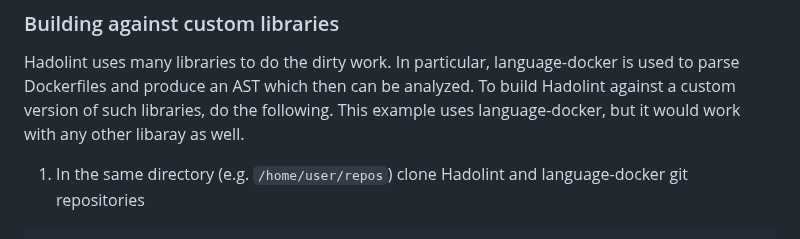
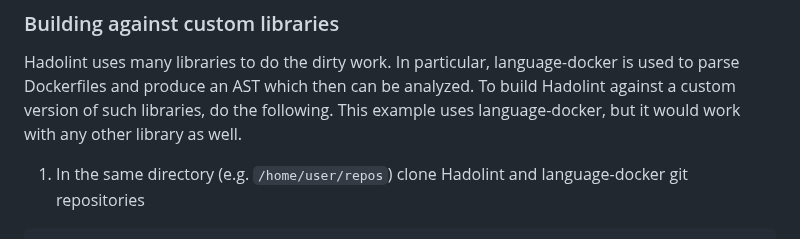
Before and after one commit to hadolint/hadolint, a Markdown page: README.md, the part around the change. Drawn GitHub-style.

Commit message:
spelling: library
Signed-off-by: Josh Soref <2119212+jsoref@users.noreply.github.com>

```diff
--- a/README.md
+++ b/README.md
@@ -619,7 +619,7 @@ Hadolint uses many libraries to do the dirty work. In particular,
 language-docker is used to parse Dockerfiles and produce an AST which then can
 be analyzed. To build Hadolint against a custom version of such libraries, do
 the following. This example uses language-docker, but it would work with any
-other libaray as well.
+other library as well.
 
  1) In the same directory (e.g. `/home/user/repos`) clone Hadolint and
     language-docker git repositories
```
